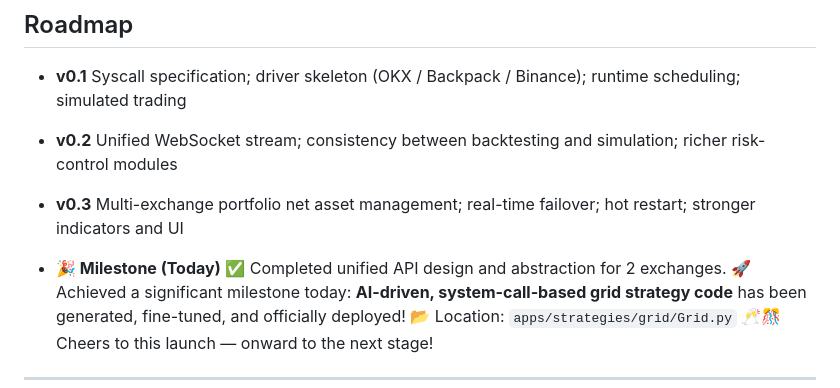
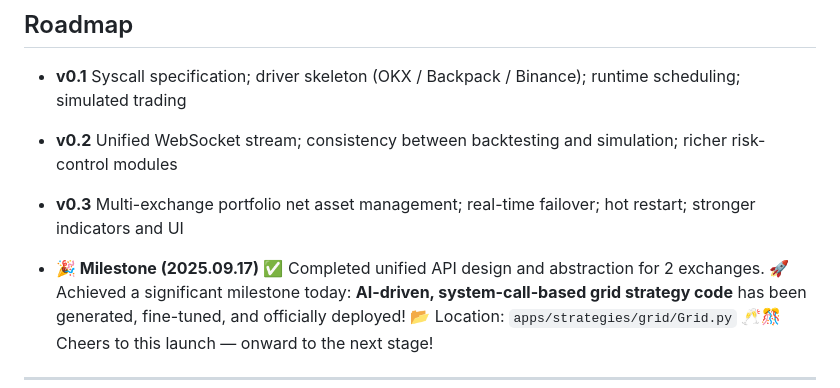
Before and after one commit to edc3000/CTOS, a Markdown page: README_EN.md, the part around the change. Rendered like a GitHub page.

```diff
--- a/README_EN.md
+++ b/README_EN.md
@@ -232,7 +232,7 @@ Would you like me to also add a **table of example commands** for running the st
 * **v0.3**
   Multi-exchange portfolio net asset management; real-time failover; hot restart; stronger indicators and UI
 
-* **🎉 Milestone (Today)**
+* **🎉 Milestone (2025.09.17)**
   ✅ Completed unified API design and abstraction for 2 exchanges.
   🚀 Achieved a significant milestone today: **AI-driven, system-call-based grid strategy code** has been generated, fine-tuned, and officially deployed!
   📂 Location: `apps/strategies/grid/Grid.py`
```
Also changed, not shown: README.md (+1 -1 lines).
